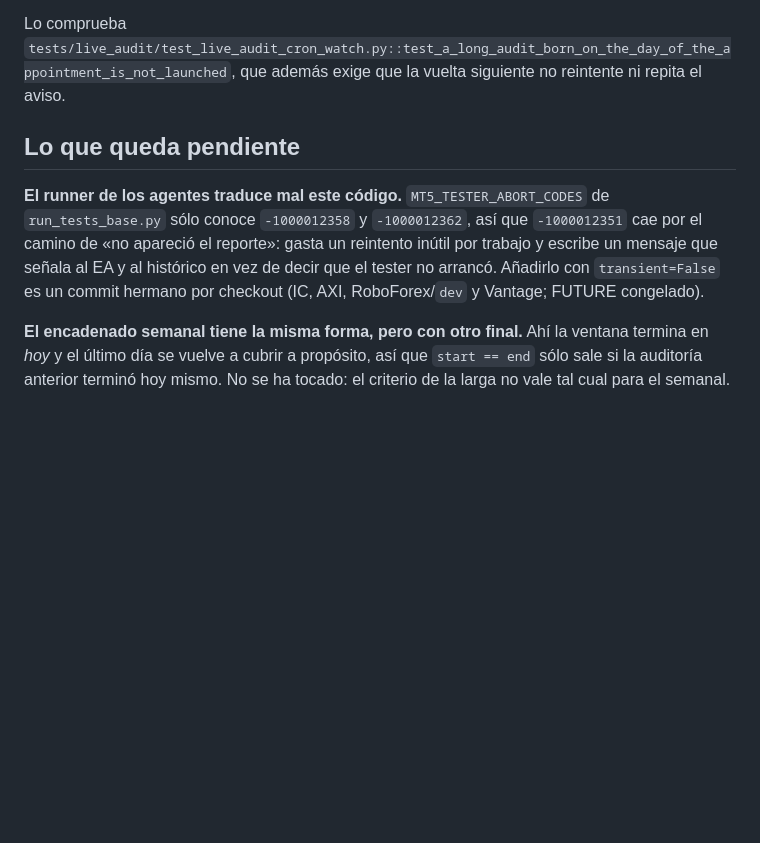
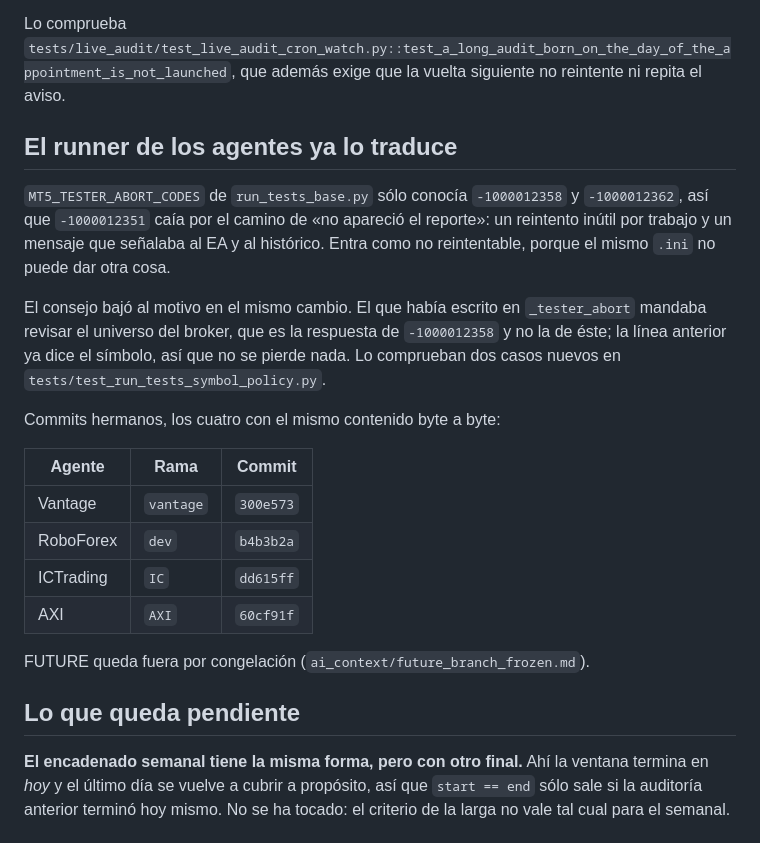
Before and after one commit to adrian38/MT5_Autotester_agent_manager, a Markdown page: ai_context/live_audit_full_period_empty_window.md, the part around the change. Drawn GitHub-style; blank space fills up the shorter version.

Commit message:
Apunta los commits hermanos del runner de los agentes
La nota daba la traduccion de -1000012351 como pendiente. Ya esta en los cuatro
checkouts montados, con el consejo bajado al motivo para que el mensaje no
mande revisar el universo del broker cuando el problema es el periodo del .ini.

Co-Authored-By: Claude Opus 5 <noreply@anthropic.com>

```diff
--- a/ai_context/live_audit_full_period_empty_window.md
+++ b/ai_context/live_audit_full_period_empty_window.md
@@ -85,14 +85,32 @@ Lo comprueba
 `tests/live_audit/test_live_audit_cron_watch.py::test_a_long_audit_born_on_the_day_of_the_appointment_is_not_launched`,
 que además exige que la vuelta siguiente no reintente ni repita el aviso.
 
+## El runner de los agentes ya lo traduce
+
+`MT5_TESTER_ABORT_CODES` de `run_tests_base.py` sólo conocía `-1000012358` y
+`-1000012362`, así que `-1000012351` caía por el camino de «no apareció el
+reporte»: un reintento inútil por trabajo y un mensaje que señalaba al EA y al
+histórico. Entra como no reintentable, porque el mismo `.ini` no puede dar otra
+cosa.
+
+El consejo bajó al motivo en el mismo cambio. El que había escrito en
+`_tester_abort` mandaba revisar el universo del broker, que es la respuesta de
+`-1000012358` y no la de éste; la línea anterior ya dice el símbolo, así que no
+se pierde nada. Lo comprueban dos casos nuevos en
+`tests/test_run_tests_symbol_policy.py`.
+
+Commits hermanos, los cuatro con el mismo contenido byte a byte:
+
+| Agente | Rama | Commit |
+| --- | --- | --- |
+| Vantage | `vantage` | `300e573` |
+| RoboForex | `dev` | `b4b3b2a` |
+| ICTrading | `IC` | `dd615ff` |
+| AXI | `AXI` | `60cf91f` |
+
+FUTURE queda fuera por congelación (`ai_context/future_branch_frozen.md`).
+
 ## Lo que queda pendiente
-
-**El runner de los agentes traduce mal este código.** `MT5_TESTER_ABORT_CODES`
-de `run_tests_base.py` sólo conoce `-1000012358` y `-1000012362`, así que
-`-1000012351` cae por el camino de «no apareció el reporte»: gasta un reintento
-inútil por trabajo y escribe un mensaje que señala al EA y al histórico en vez
-de decir que el tester no arrancó. Añadirlo con `transient=False` es un commit
-hermano por checkout (IC, AXI, RoboForex/`dev` y Vantage; FUTURE congelado).
 
 **El encadenado semanal tiene la misma forma, pero con otro final.** Ahí la
 ventana termina en *hoy* y el último día se vuelve a cubrir a propósito, así
```
